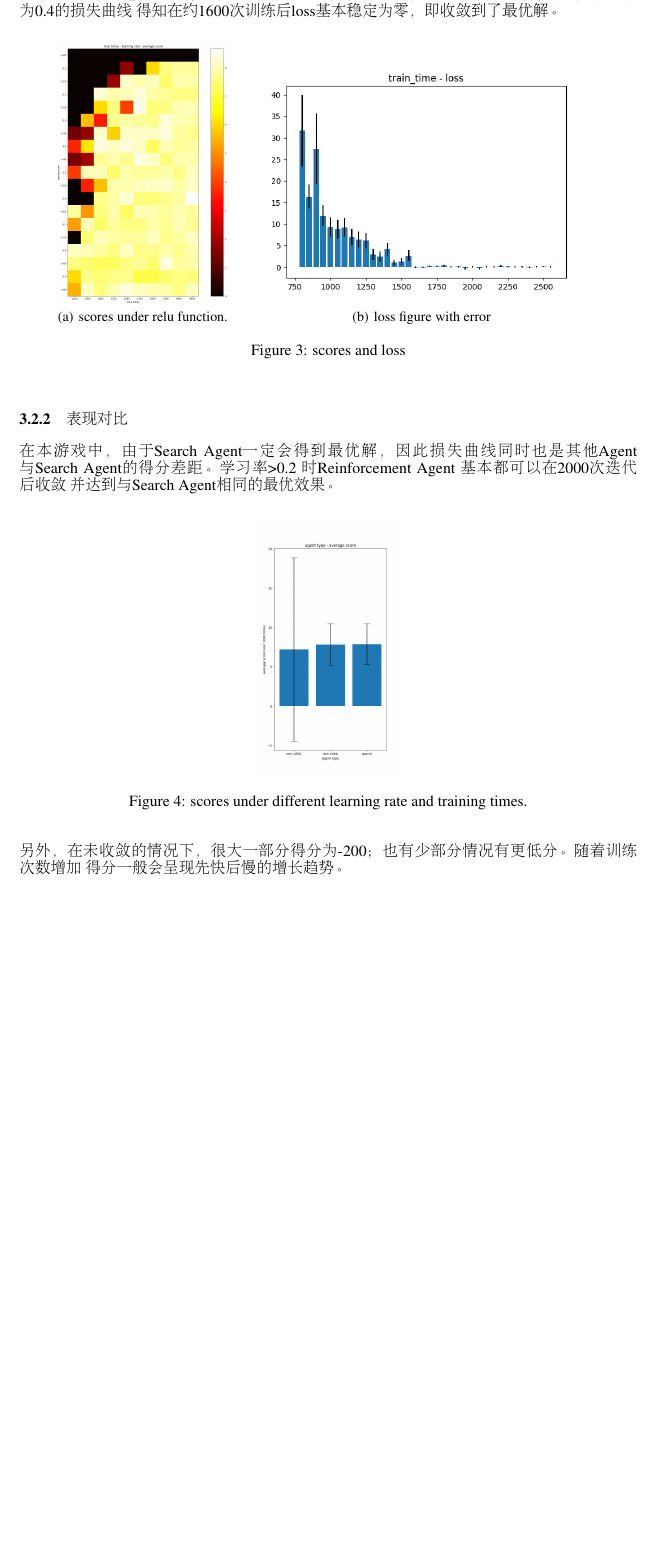
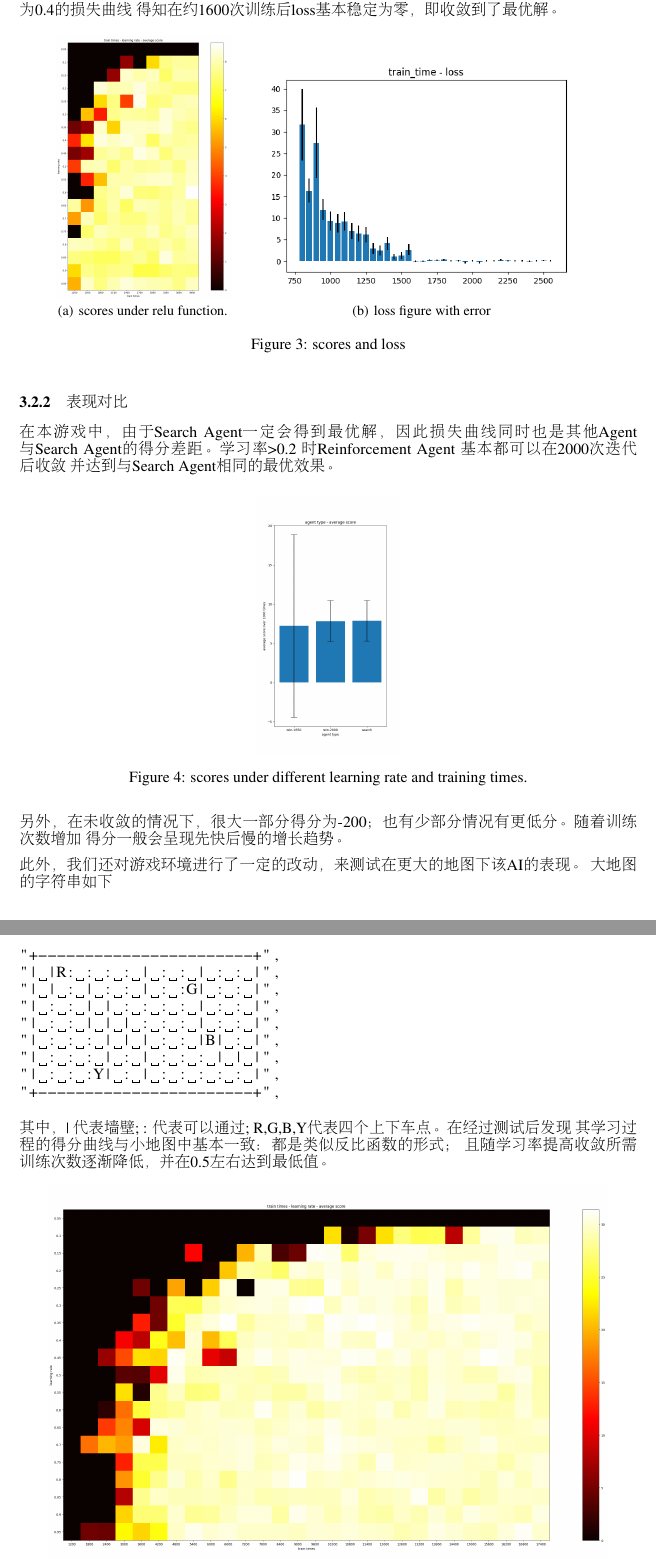
Before and after one commit to PandragonXIII/AI-team-project, a LaTeX paper (report_latex/neurips_2023.tex): part of page 3 of 8 before the commit and two parts of pages 3 and 4 of 9 after it, the two joined at a grey line, cut so that both start at the same text, the shorter picture padded with empty space. Compiled offline with pdfLaTeX.

Commit message:
添加了大地图表现

```diff
--- a/report_latex/neurips_2023.tex
+++ b/report_latex/neurips_2023.tex
@@ -37,6 +37,7 @@
 \usepackage{graphicx}
 \usepackage{subfigure}
 \usepackage{amsmath}
+\usepackage{listings}
 
 
 \title{基于强化学习和马尔可夫模型的出租车代理}
@@ -201,6 +202,28 @@ $$
 
 另外，在未收敛的情况下，很大一部分得分为-200；也有少部分情况有更低分。随着训练次数增加
 得分一般会呈现先快后慢的增长趋势。
+
+此外，我们还对游戏环境进行了一定的改动，来测试在更大的地图下该AI的表现。
+大地图的字符串如下
+\begin{lstlisting}[language = C]
+"+-----------------------+",
+"| |R: : : : | : : | : : |",
+"| | : | : : | : :G| : : |",
+"| : : | | : : : : | : : |",
+"| : : | | | : : : | : : |",
+"| : : : | | | : : |B| : |",
+"| : : : | : | : : : | | |",
+"| : : :Y| : | : : : : : |",
+"+-----------------------+",
+\end{lstlisting}
+其中，| 代表墙壁; : 代表可以通过; R,G,B,Y代表四个上下车点。在经过测试后发现
+其学习过程的得分曲线与小地图中基本一致：都是类似反比函数的形式；
+且随学习率提高收敛所需训练次数逐渐降低，并在0.5左右达到最低值。
+\begin{figure}[htbp]
+  \centering
+  \includegraphics[scale = 0.2]{images/big_map_relu.png}
+  \caption{scores on big map after ReLU.}
+\end{figure}
 
 
 \subsection{Markov-Search Agent 在附加规则下的表现}
```
Also changed, not shown: report_latex/images/big_map_relu.png (added), report_latex/neurips_2023.pdf.
